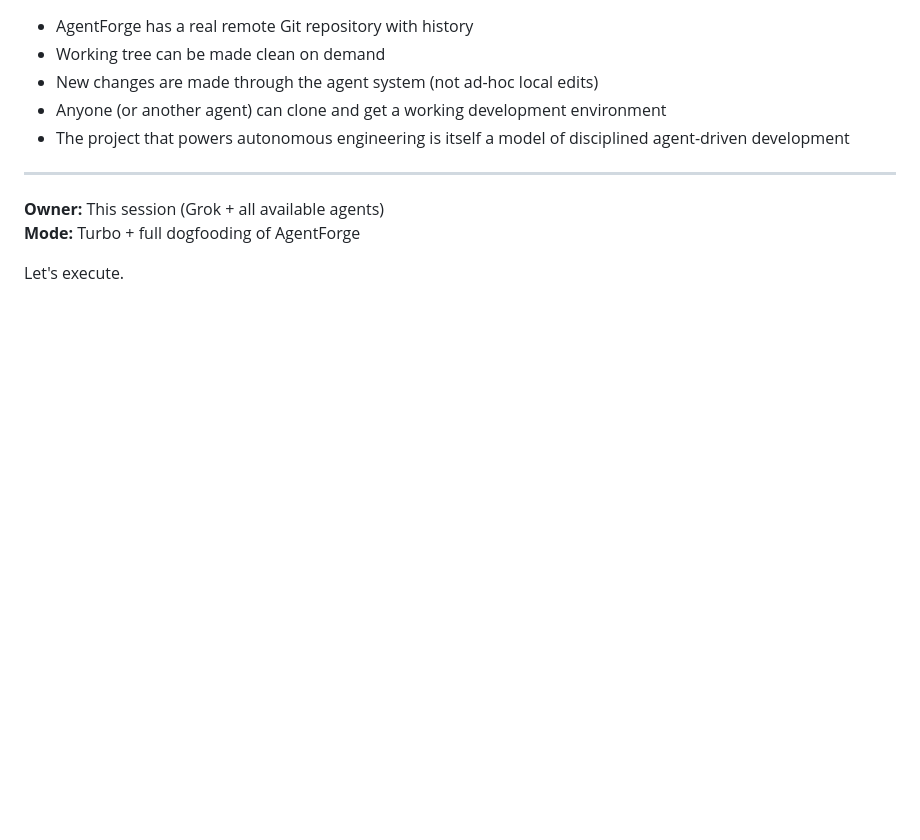
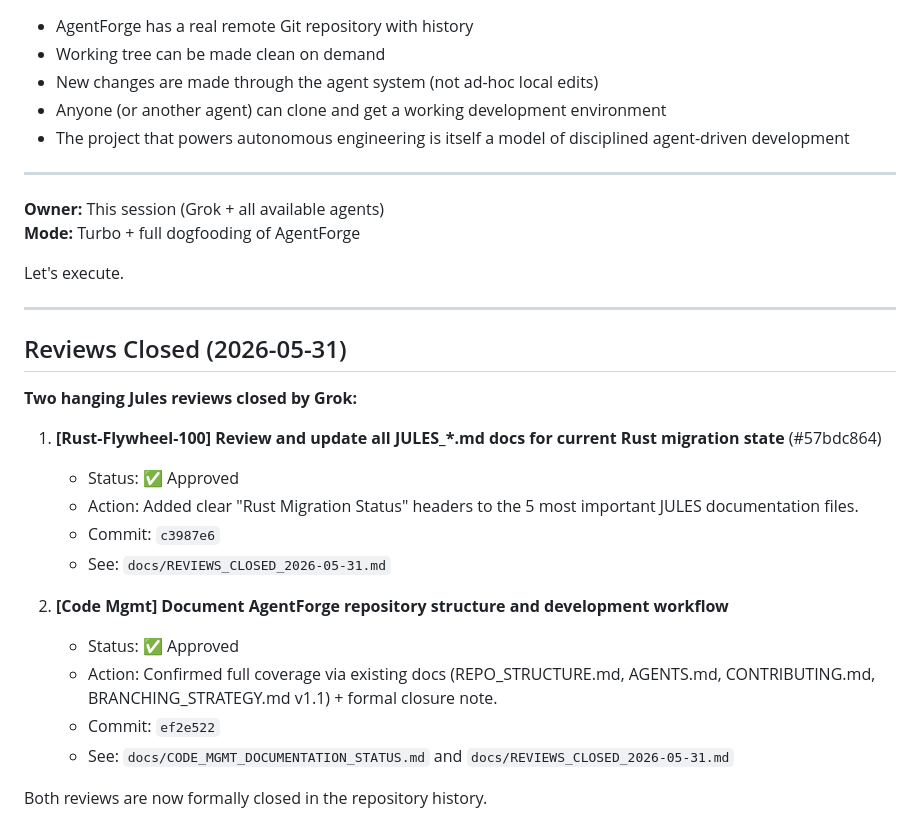
Before and after one commit to eveselove/AgentForge, a Markdown page: AGENTFORGE_CODE_MANAGEMENT_PLAN.md, the part around the change. GitHub-like rendering; blank space fills up the shorter version.

Commit message:
[Reviews Closed] Mark two hanging Jules reviews as approved in the plan
1. Rust-Flywheel-100 JULES docs (#57bdc864)
2. Code Mgmt structure & workflow

See docs/REVIEWS_CLOSED_2026-05-31.md for details.

```diff
--- a/AGENTFORGE_CODE_MANAGEMENT_PLAN.md
+++ b/AGENTFORGE_CODE_MANAGEMENT_PLAN.md
@@ -113,3 +113,23 @@ AgentForge should be developed like a frontier agentic system:
 **Mode:** Turbo + full dogfooding of AgentForge
 
 Let's execute.
+
+---
+
+## Reviews Closed (2026-05-31)
+
+**Two hanging Jules reviews closed by Grok:**
+
+1. **[Rust-Flywheel-100] Review and update all JULES_*.md docs for current Rust migration state** (#57bdc864)
+   - Status: ✅ Approved
+   - Action: Added clear "Rust Migration Status" headers to the 5 most important JULES documentation files.
+   - Commit: `c3987e6`
+   - See: `docs/REVIEWS_CLOSED_2026-05-31.md`
+
+2. **[Code Mgmt] Document AgentForge repository structure and development workflow**
+   - Status: ✅ Approved
+   - Action: Confirmed full coverage via existing docs (REPO_STRUCTURE.md, AGENTS.md, CONTRIBUTING.md, BRANCHING_STRATEGY.md v1.1) + formal closure note.
+   - Commit: `ef2e522`
+   - See: `docs/CODE_MGMT_DOCUMENTATION_STATUS.md` and `docs/REVIEWS_CLOSED_2026-05-31.md`
+
+Both reviews are now formally closed in the repository history.
```
